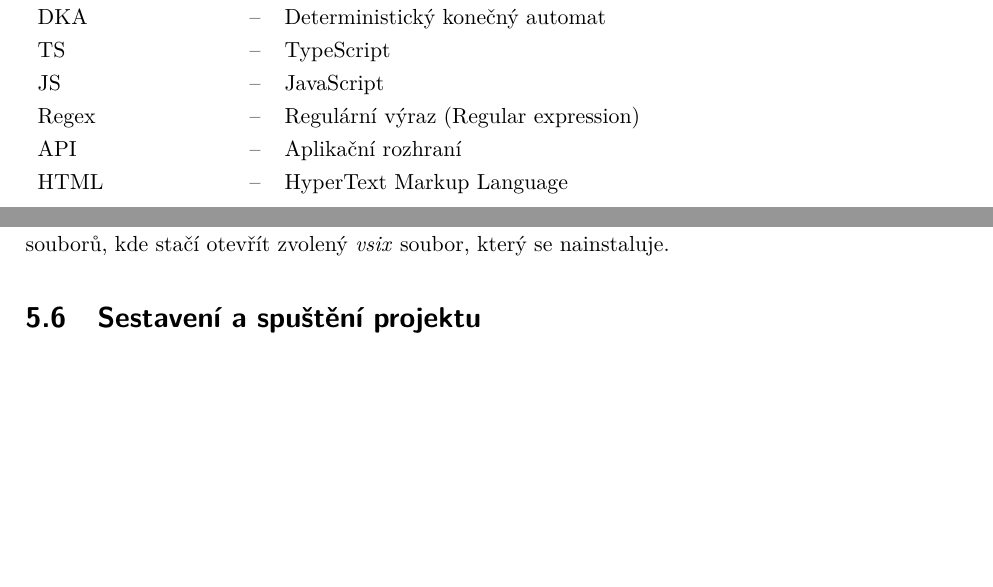
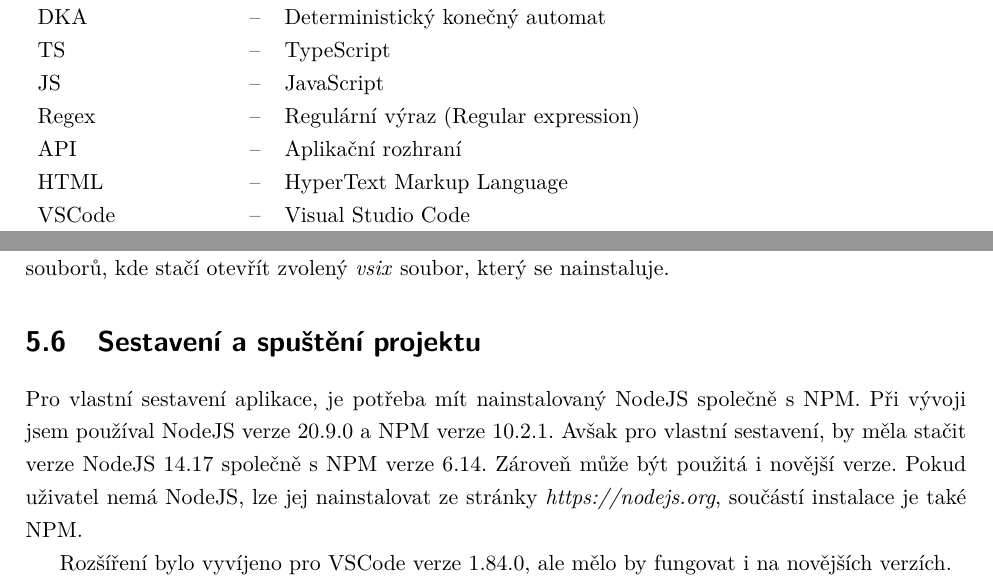
Before and after one commit to Kundros/RegeXer, a LaTeX thesis (Thesis/BachelorThesis.tex, which reads Thesis/Chapters/Implementation2.tex): two parts of pages 6 and 35 of 36, joined at a grey line, cut so that both start at the same text, the shorter picture padded with empty space. The pictures show the PDF file Thesis/BachelorThesis.pdf that the author committed with the source.

Commit message:
Start of build and run tutorial

```diff
--- a/Thesis/BachelorThesis.tex
+++ b/Thesis/BachelorThesis.tex
@@ -76,6 +76,7 @@
 \AddAcronym{Regex}{Regulární výraz (Regular expression)}
 \AddAcronym{API}{Aplikační rozhraní}
 \AddAcronym{HTML}{HyperText Markup Language}
+\AddAcronym{VSCode}{Visual Studio Code}
 
 \addbibresource{biblatex.bib}
 % TODO: \addbibresource{coffee.bib}
--- a/Thesis/Chapters/Implementation2.tex
+++ b/Thesis/Chapters/Implementation2.tex
@@ -290,6 +290,14 @@ Poté se otevře průzkumník souborů, kde stačí otevřít zvolený \textit{v
 
 \section{Sestavení a spuštění projektu}
 
+Pro vlastní sestavení aplikace, je potřeba mít nainstalovaný NodeJS společně s NPM.
+Při vývoji jsem používal NodeJS verze 20.9.0 a NPM verze 10.2.1.
+Avšak pro vlastní sestavení, by měla stačit verze NodeJS 14.17 společně s NPM verze 6.14.
+Zároveň může být použitá i novější verze.
+Pokud uživatel nemá NodeJS, lze jej nainstalovat ze stránky \textit{https://nodejs.org}, součástí instalace je také NPM.
+
+Rozšíření bylo vyvíjeno pro VSCode verze 1.84.0, ale mělo by fungovat i na novějších verzích.
+
 %TODO
 
 \endinput
```
Also changed, not shown: Thesis/BachelorThesis.pdf.
